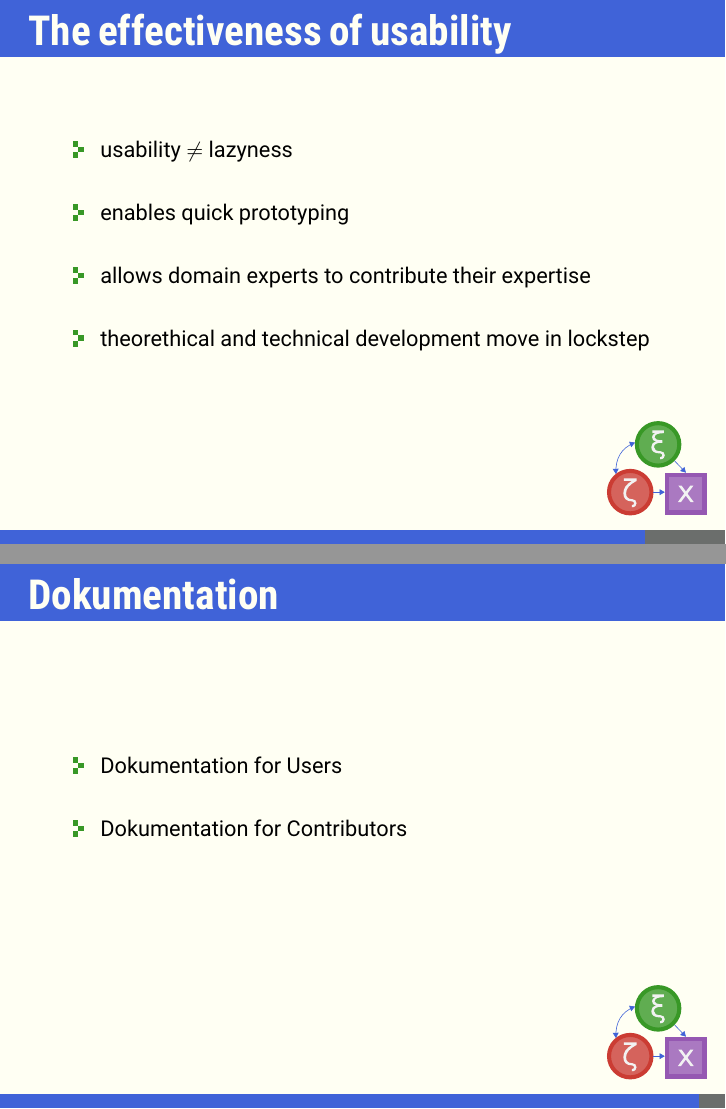
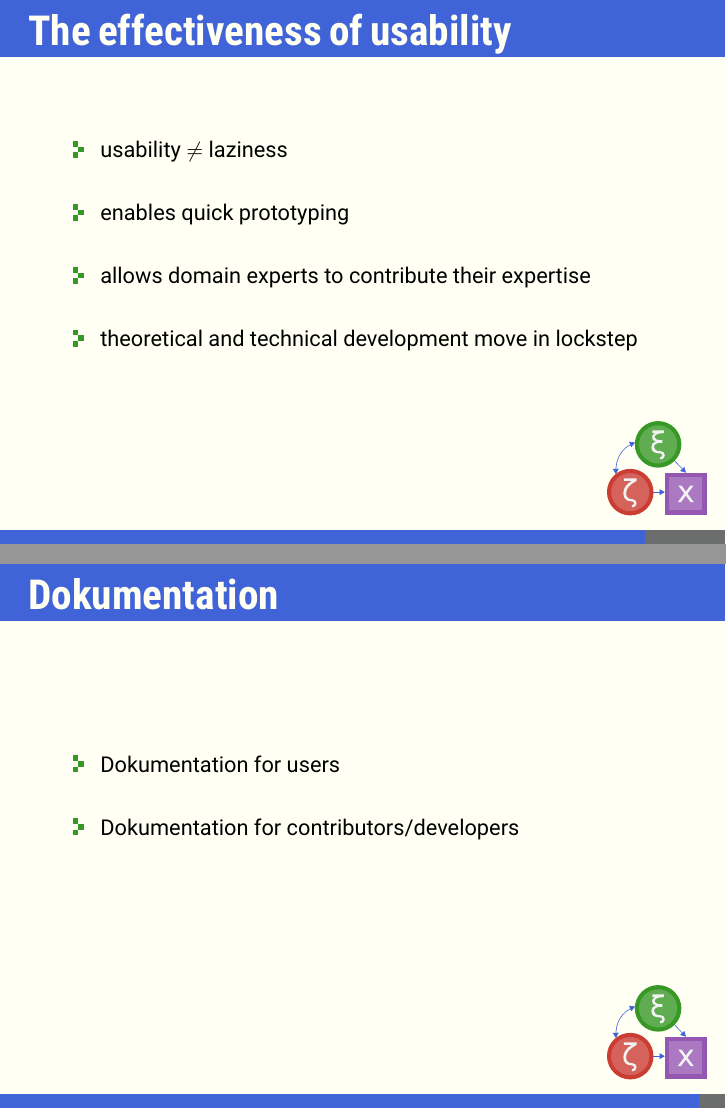
Before and after one commit to StructuralEquationModels/sem-talk, LaTeX slides (presentation.tex): pages 25 and 27 of 28, joined at a grey line. Compiled offline with XeLaTeX; a missing font is replaced by an installed copy or a similar font; a LaTeX package or settings file that is missing is left out.

Commit message:
correct typos

```diff
--- a/presentation.tex
+++ b/presentation.tex
@@ -382,10 +382,10 @@ BenchmarkTools.Trial: 10000 samples with 1 evaluation.
 
     \begin{frame}{The effectiveness of usability}
       \begin{wideitemize}
-        \item usability $\neq$ lazyness
+        \item usability $\neq$ laziness
         \item enables quick prototyping
         \item allows domain experts to contribute their expertise
-        \item theorethical and technical development move in lockstep
+        \item theoretical and technical development move in lockstep
       \end{wideitemize}
     \end{frame}
 
@@ -399,8 +399,8 @@ BenchmarkTools.Trial: 10000 samples with 1 evaluation.
 
     \begin{frame}{Dokumentation}
       \begin{wideitemize}
-        \item Dokumentation for Users
-        \item Dokumentation for Contributors
+        \item Dokumentation for users
+        \item Dokumentation for contributors/developers
       \end{wideitemize}
     \end{frame}
 
```
Also changed, not shown: presentation.tex (2 more changed lines).
